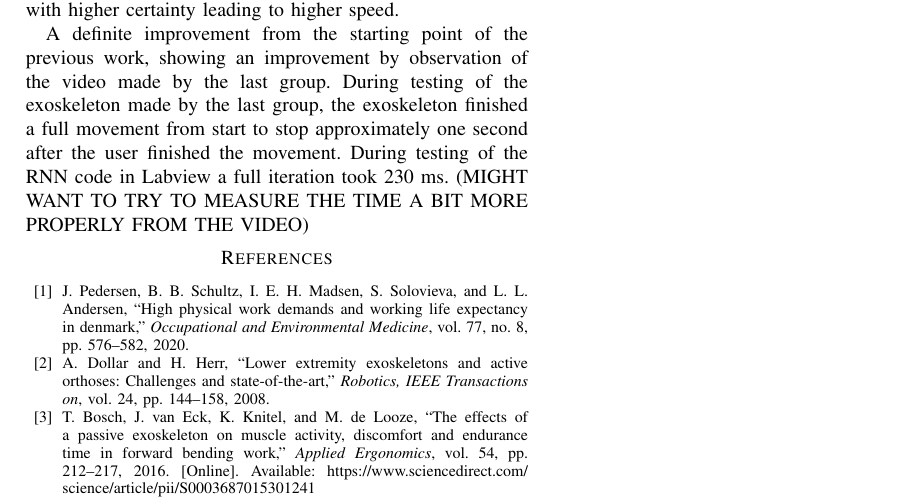
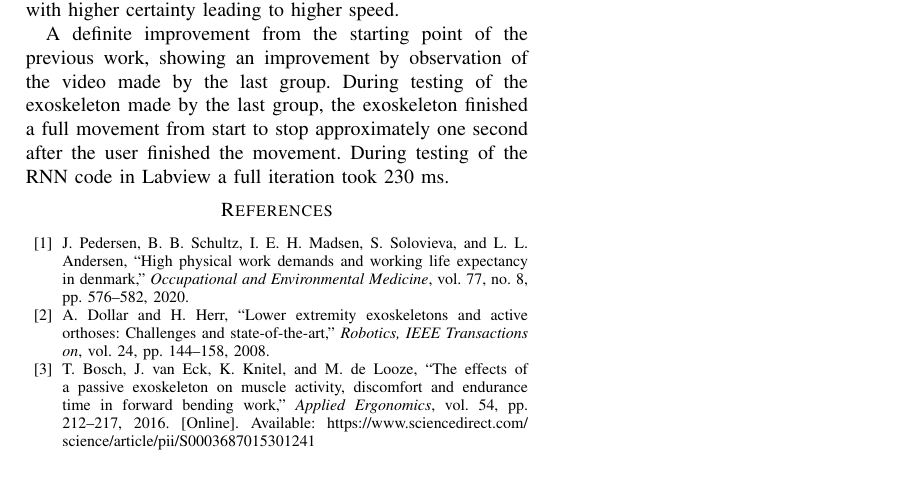
Before and after one commit to DanRyten/EXO1, a LaTeX paper (LaTeX/main.tex, which reads LaTeX/sections/conclusion.tex): part of page 5 of 5, cut so that both start at the same text, the shorter picture padded with empty space. Compiled offline with pdfLaTeX.

Commit message:
Conclusion work

```diff
--- a/LaTeX/sections/conclusion.tex
+++ b/LaTeX/sections/conclusion.tex
@@ -14,5 +14,4 @@ with higher certainty leading to higher speed.
 
 
 A definite improvement from the starting point of the previous work, showing an improvement by observation of the video made by the last group. During testing of the exoskeleton made by the last group,
- the exoskeleton finished a full movement from start to stop approximately one second after the user finished the movement. During testing of the RNN code in Labview a full iteration took 230 ms. (MIGHT WANT TO TRY TO MEASURE THE TIME A BIT MORE
-PROPERLY FROM THE VIDEO)
+the exoskeleton finished a full movement from start to stop approximately one second after the user finished the movement. During testing of the RNN code in Labview a full iteration took 230 ms.
```
